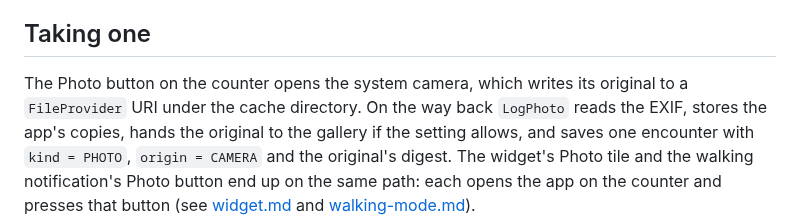
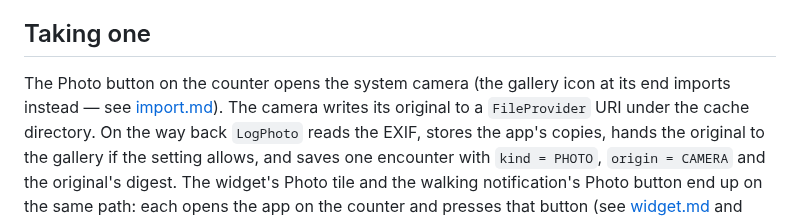
Before and after one commit to kartollikaa/cats-radar, a Markdown page: docs/features/photos.md, the part around the change. Drawn GitHub-style.

```diff
--- a/docs/features/photos.md
+++ b/docs/features/photos.md
@@ -9,7 +9,8 @@ when something about it cannot be read.
 
 ## Taking one
 
-The Photo button on the counter opens the system camera, which writes its original to a
+The Photo button on the counter opens the system camera (the gallery icon at its end imports
+instead — see [import.md](./import.md)). The camera writes its original to a
 `FileProvider` URI under the cache directory. On the way back `LogPhoto` reads the EXIF, stores the
 app's copies, hands the original to the gallery if the setting allows, and saves one encounter with
 `kind = PHOTO`, `origin = CAMERA` and the original's digest. The widget's Photo tile and the walking
```
Also changed, not shown: docs/features/import.md (+6 -4 lines), 1 other file.
